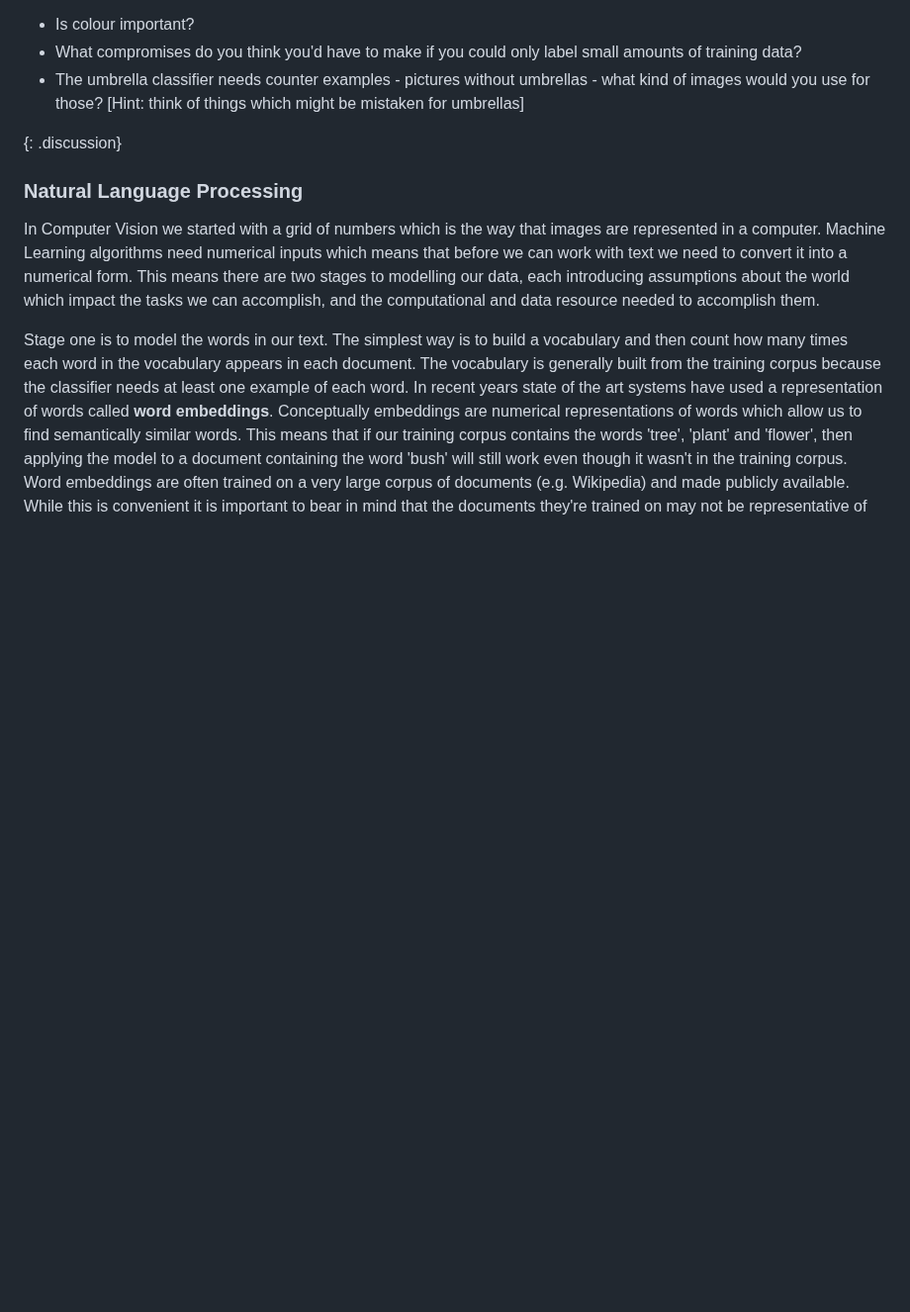
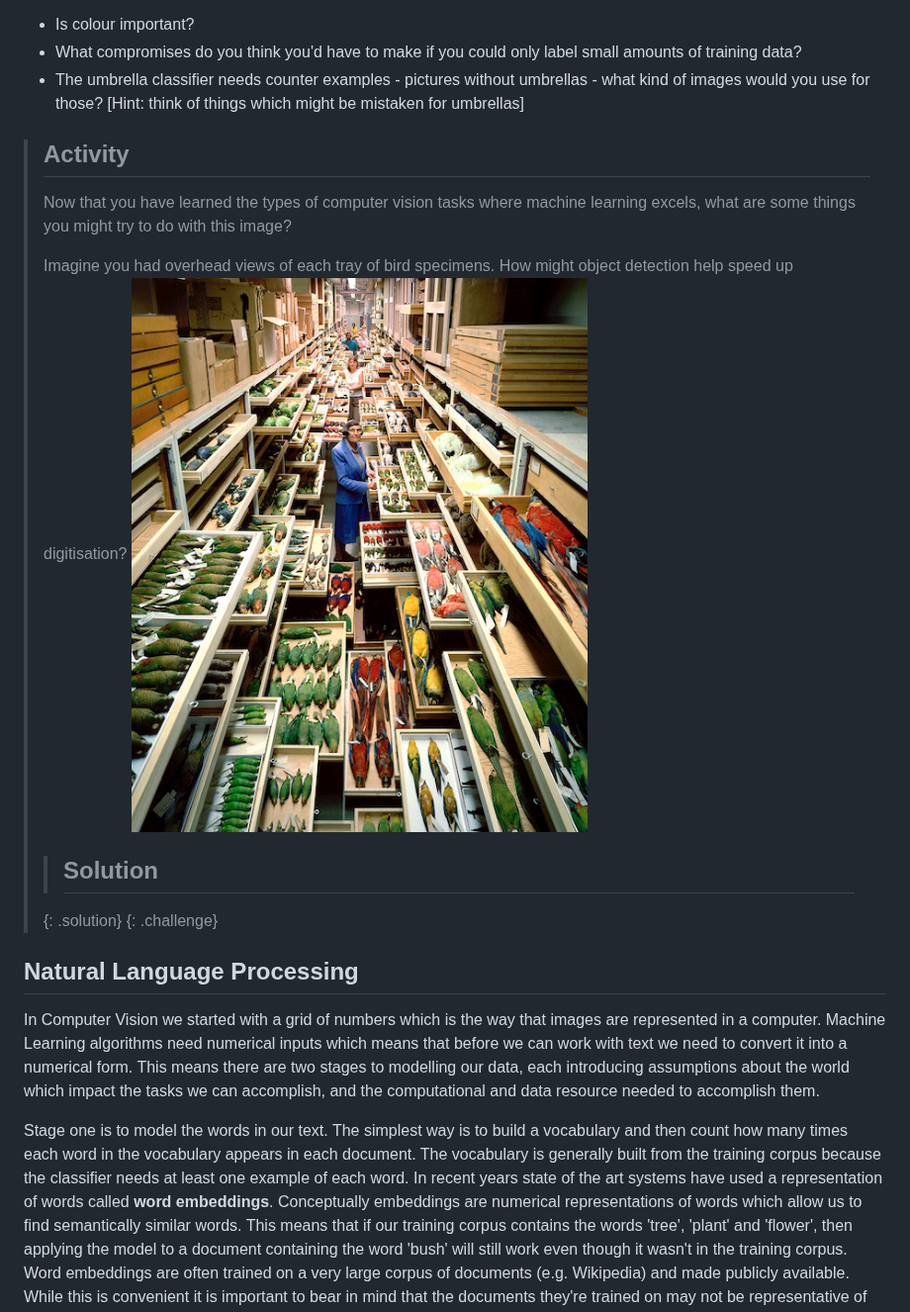
Before and after one commit to PhilReedData/machine-learning-librarians-archivists, a Markdown page: episodes/03-what-is-ml-good-at.md, the part around one of its changes. Shown at 99% size. GitHub-like rendering; pictures changed too: fig/ep-03-bird-collection.jpg (added); blank space fills up the shorter version.

```diff
--- a/episodes/03-what-is-ml-good-at.md
+++ b/episodes/03-what-is-ml-good-at.md
@@ -53,9 +56,21 @@ Now think back to some of the questions we asked earlier:
 - What compromises do you think you'd have to make if you could only label small amounts of training data?
 - The umbrella classifier needs counter examples - pictures without umbrellas - what kind of images would you use for those? [Hint: think of things which might be mistaken for umbrellas]
 
-{: .discussion}
+>## Activity
+>
+> Now that you have learned the types of computer vision tasks where machine learning excels, what are some things you might try to do with this image?
+>
+> Imagine you had overhead views of each tray of bird specimens. How might object detection help speed up digitisation?
+> ![USNM Bird Collection](../fig/ep-03-bird-collection.jpg)
+>
+> >## Solution
+> >
+> >
+> >
+> {: .solution}
+{: .challenge}
 
-### Natural Language Processing
+## Natural Language Processing
 
 In Computer Vision we started with a grid of numbers which is the way that images are represented in a computer. Machine Learning algorithms need numerical inputs which means that before we can work with text we need to convert it into a numerical form.
 This means there are two stages to modelling our data, each introducing assumptions about the world which impact the tasks we can accomplish, and the computational and data resource needed to accomplish them.
```
Also changed, not shown: other parts of episodes/03-what-is-ml-good-at.md (+42 -63 lines), fig/ep-03-saam_umap.png (added), fig/ep-03-titanic_newspaper_cv.png (added).
